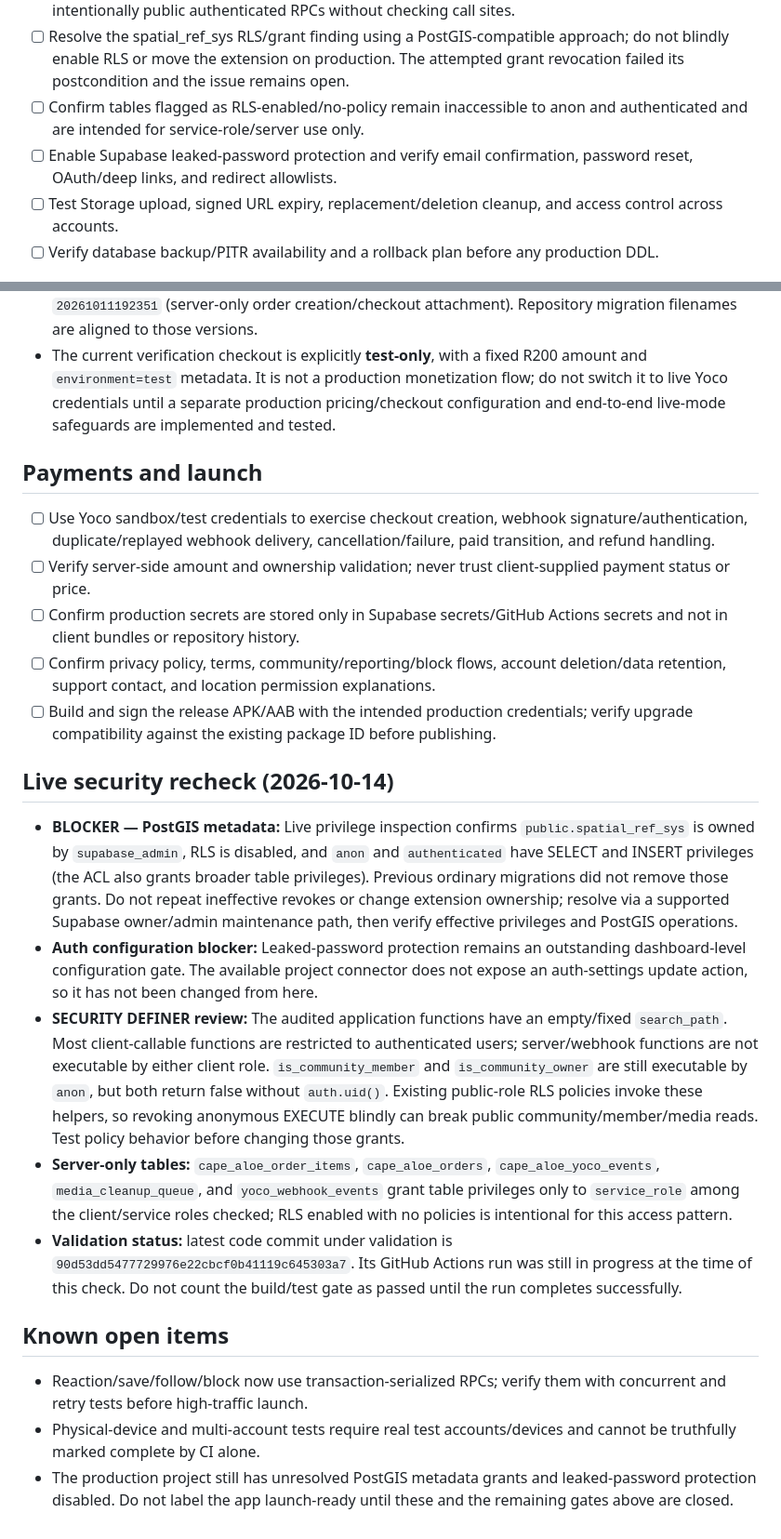
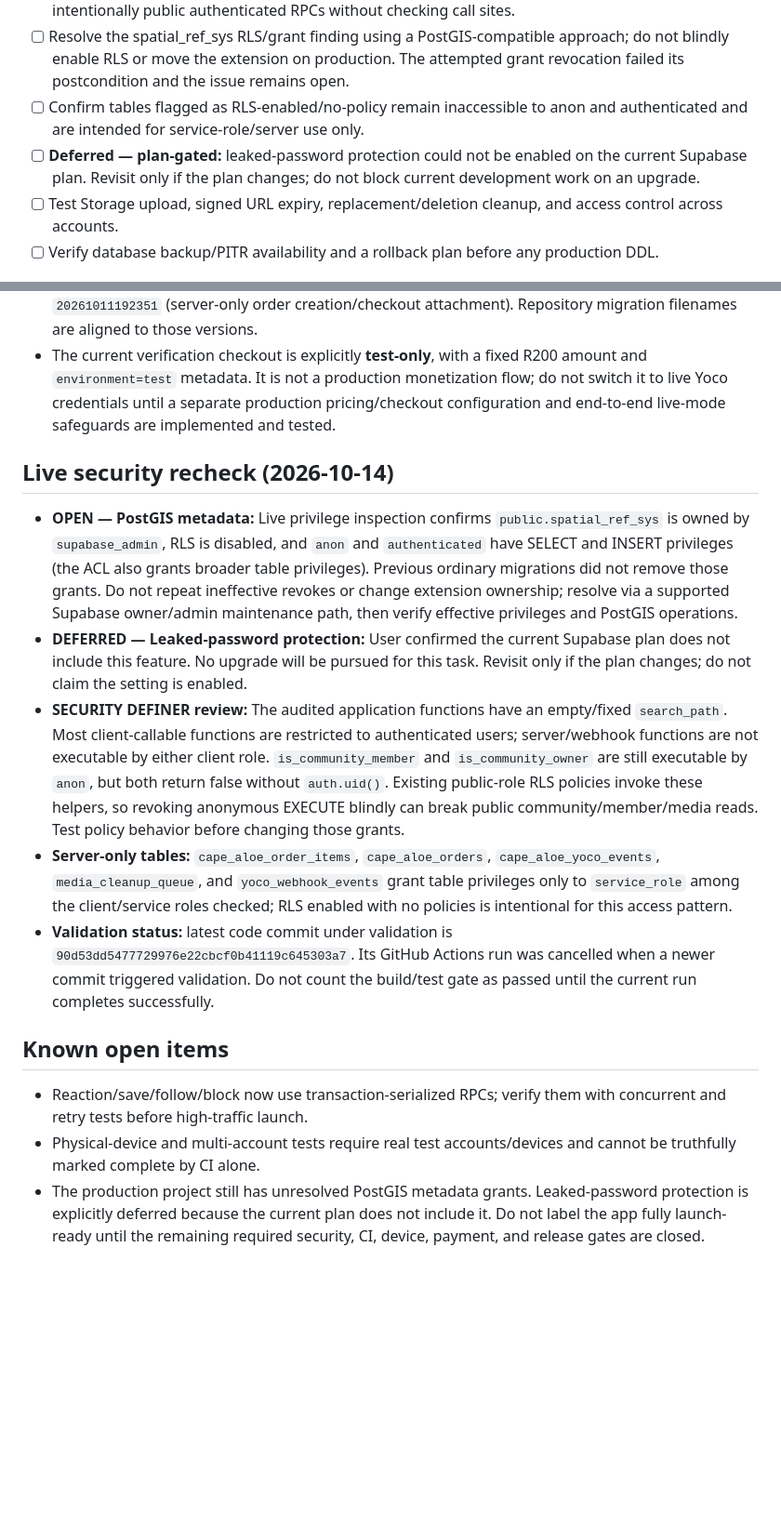
Before and after one commit to WadeeMeenie/lekka, a Markdown page: docs/RELEASE_READINESS.md, 2 parts joined by grey strips. Shown at 93% size. GitHub-like rendering; blank space fills up the shorter version.

Commit message:
docs: defer plan-gated leaked password protection

```diff
--- a/docs/RELEASE_READINESS.md
+++ b/docs/RELEASE_READINESS.md
@@ -17,7 +17,7 @@ This checklist is the release gate for the current production-hardening candidat
 - [ ] Inspect every exposed SECURITY DEFINER function for auth.uid() checks, fixed search_path, argument validation, bounded queries, and least-privilege EXECUTE grants. Do not revoke client execution from intentionally public authenticated RPCs without checking call sites.
 - [ ] Resolve the spatial_ref_sys RLS/grant finding using a PostGIS-compatible approach; do not blindly enable RLS or move the extension on production. The attempted grant revocation failed its postcondition and the issue remains open.
 - [ ] Confirm tables flagged as RLS-enabled/no-policy remain inaccessible to anon and authenticated and are intended for service-role/server use only.
-- [ ] Enable Supabase leaked-password protection and verify email confirmation, password reset, OAuth/deep links, and redirect allowlists.
+- [ ] **Deferred — plan-gated:** leaked-password protection could not be enabled on the current Supabase plan. Revisit only if the plan changes; do not block current development work on an upgrade.
 - [ ] Test Storage upload, signed URL expiry, replacement/deletion cleanup, and access control across accounts.
 - [ ] Verify database backup/PITR availability and a rollback plan before any production DDL.
 
@@ -29,24 +29,16 @@ This checklist is the release gate for the current production-hardening candidat
 - Live migrations recorded by Supabase: `20261011192054` (verified Yoco amount/currency) and `20261011192351` (server-only order creation/checkout attachment). Repository migration filenames are aligned to those versions.
 - The current verification checkout is explicitly **test-only**, with a fixed R200 amount and `environment=test` metadata. It is not a production monetization flow; do not switch it to live Yoco credentials until a separate production pricing/checkout configuration and end-to-end live-mode safeguards are implemented and tested.
 
-## Payments and launch
-
-- [ ] Use Yoco sandbox/test credentials to exercise checkout creation, webhook signature/authentication, duplicate/replayed webhook delivery, cancellation/failure, paid transition, and refund handling.
-- [ ] Verify server-side amount and ownership validation; never trust client-supplied payment status or price.
-- [ ] Confirm production secrets are stored only in Supabase secrets/GitHub Actions secrets and not in client bundles or repository history.
-- [ ] Confirm privacy policy, terms, community/reporting/block flows, account deletion/data retention, support contact, and location permission explanations.
-- [ ] Build and sign the release APK/AAB with the intended production credentials; verify upgrade compatibility against the existing package ID before publishing.
-
 ## Live security recheck (2026-10-14)
 
-- **BLOCKER — PostGIS metadata:** Live privilege inspection confirms `public.spatial_ref_sys` is owned by `supabase_admin`, RLS is disabled, and `anon` and `authenticated` have SELECT and INSERT privileges (the ACL also grants broader table privileges). Previous ordinary migrations did not remove those grants. Do not repeat ineffective revokes or change extension ownership; resolve via a supported Supabase owner/admin maintenance path, then verify effective privileges and PostGIS operations.
-- **Auth configuration blocker:** Leaked-password protection remains an outstanding dashboard-level configuration gate. The available project connector does not expose an auth-settings update action, so it has not been changed from here.
+- **OPEN — PostGIS metadata:** Live privilege inspection confirms `public.spatial_ref_sys` is owned by `supabase_admin`, RLS is disabled, and `anon` and `authenticated` have SELECT and INSERT privileges (the ACL also grants broader table privileges). Previous ordinary migrations did not remove those grants. Do not repeat ineffective revokes or change extension ownership; resolve via a supported Supabase owner/admin maintenance path, then verify effective privileges and PostGIS operations.
+- **DEFERRED — Leaked-password protection:** User confirmed the current Supabase plan does not include this feature. No upgrade will be pursued for this task. Revisit only if the plan changes; do not claim the setting is enabled.
 - **SECURITY DEFINER review:** The audited application functions have an empty/fixed `search_path`. Most client-callable functions are restricted to authenticated users; server/webhook functions are not executable by either client role. `is_community_member` and `is_community_owner` are still executable by `anon`, but both return false without `auth.uid()`. Existing public-role RLS policies invoke these helpers, so revoking anonymous EXECUTE blindly can break public community/member/media reads. Test policy behavior before changing those grants.
 - **Server-only tables:** `cape_aloe_order_items`, `cape_aloe_orders`, `cape_aloe_yoco_events`, `media_cleanup_queue`, and `yoco_webhook_events` grant table privileges only to `service_role` among the client/service roles checked; RLS enabled with no policies is intentional for this access pattern.
-- **Validation status:** latest code commit under validation is `90d53dd5477729976e22cbcf0b41119c645303a7`. Its GitHub Actions run was still in progress at the time of this check. Do not count the build/test gate as passed until the run completes successfully.
+- **Validation status:** latest code commit under validation is `90d53dd5477729976e22cbcf0b41119c645303a7`. Its GitHub Actions run was cancelled when a newer commit triggered validation. Do not count the build/test gate as passed until the current run completes successfully.
 
 ## Known open items
 
 - Reaction/save/follow/block now use transaction-serialized RPCs; verify them with concurrent and retry tests before high-traffic launch.
 - Physical-device and multi-account tests require real test accounts/devices and cannot be truthfully marked complete by CI alone.
-- The production project still has unresolved PostGIS metadata grants and leaked-password protection disabled. Do not label the app launch-ready until these and the remaining gates above are closed.
+- The production project still has unresolved PostGIS metadata grants. Leaked-password protection is explicitly deferred because the current plan does not include it. Do not label the app fully launch-ready until the remaining required security, CI, device, payment, and release gates are closed.
```
